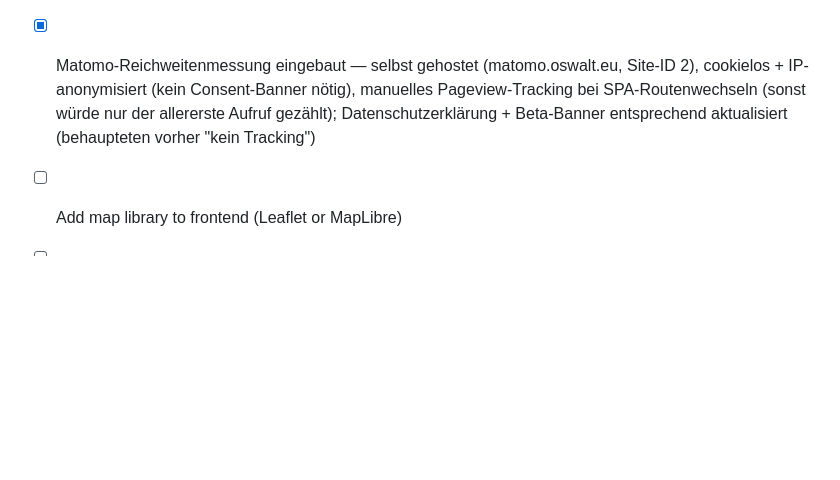
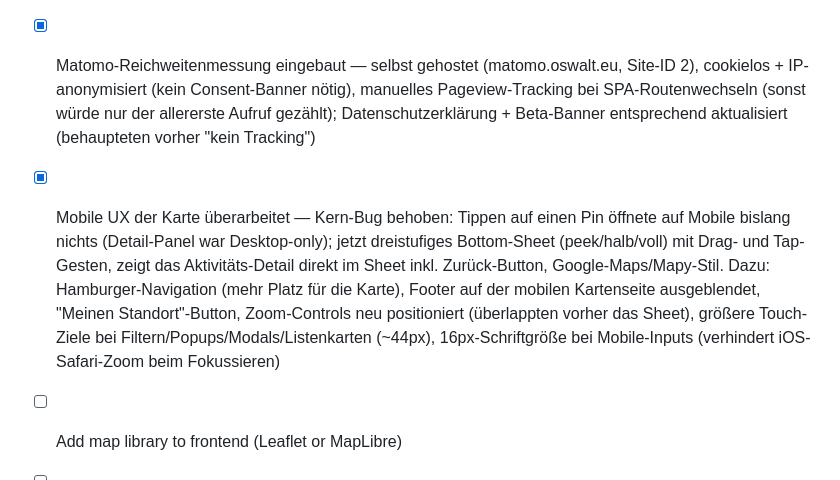
Before and after one commit to oswaltx/BeneMap, a Markdown page: orga/board.md, the part around the change. Rendered like a GitHub page; blank space fills up the shorter version.

Commit message:
chore: board update — mobile UX overhaul done

```diff
--- a/orga/board.md
+++ b/orga/board.md
@@ -56,6 +56,7 @@ kanban-plugin: board
 - [x] Nutzungsbedingungen-Seite erstellt + Zustimmungs-Checkbox (Datenschutz + TOS) bei Registrierung Pflicht
 - [x] Dependabot-Security-Alerts behoben — alle 4 PRs gemerged (devalue, postcss, svelte 5.57, vite v7→v8 + vite-plugin-svelte v6→v7 als Major-Bumps separat getestet); lokal `npm audit` jetzt 0 Vulnerabilities
 - [x] Matomo-Reichweitenmessung eingebaut — selbst gehostet (matomo.oswalt.eu, Site-ID 2), cookielos + IP-anonymisiert (kein Consent-Banner nötig), manuelles Pageview-Tracking bei SPA-Routenwechseln (sonst würde nur der allererste Aufruf gezählt); Datenschutzerklärung + Beta-Banner entsprechend aktualisiert (behaupteten vorher "kein Tracking")
+- [x] Mobile UX der Karte überarbeitet — Kern-Bug behoben: Tippen auf einen Pin öffnete auf Mobile bislang nichts (Detail-Panel war Desktop-only); jetzt dreistufiges Bottom-Sheet (peek/halb/voll) mit Drag- und Tap-Gesten, zeigt das Aktivitäts-Detail direkt im Sheet inkl. Zurück-Button, Google-Maps/Mapy-Stil. Dazu: Hamburger-Navigation (mehr Platz für die Karte), Footer auf der mobilen Kartenseite ausgeblendet, "Meinen Standort"-Button, Zoom-Controls neu positioniert (überlappten vorher das Sheet), größere Touch-Ziele bei Filtern/Popups/Modals/Listenkarten (~44px), 16px-Schriftgröße bei Mobile-Inputs (verhindert iOS-Safari-Zoom beim Fokussieren)
 - [ ] Add map library to frontend (Leaflet or MapLibre)
 - [ ] Create basic Map component in Svelte
 - [x] create basic springboot application
```
